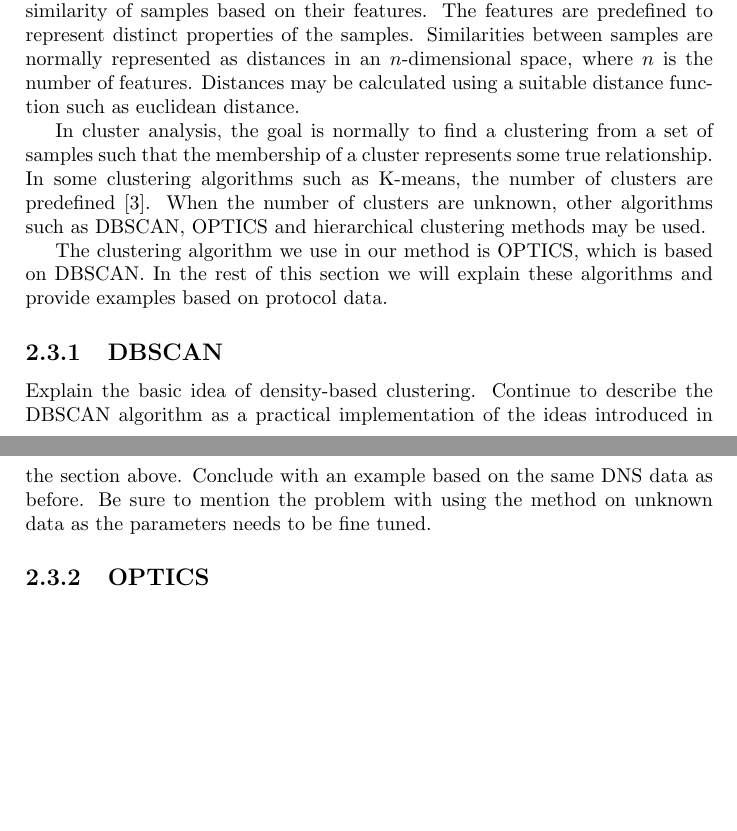
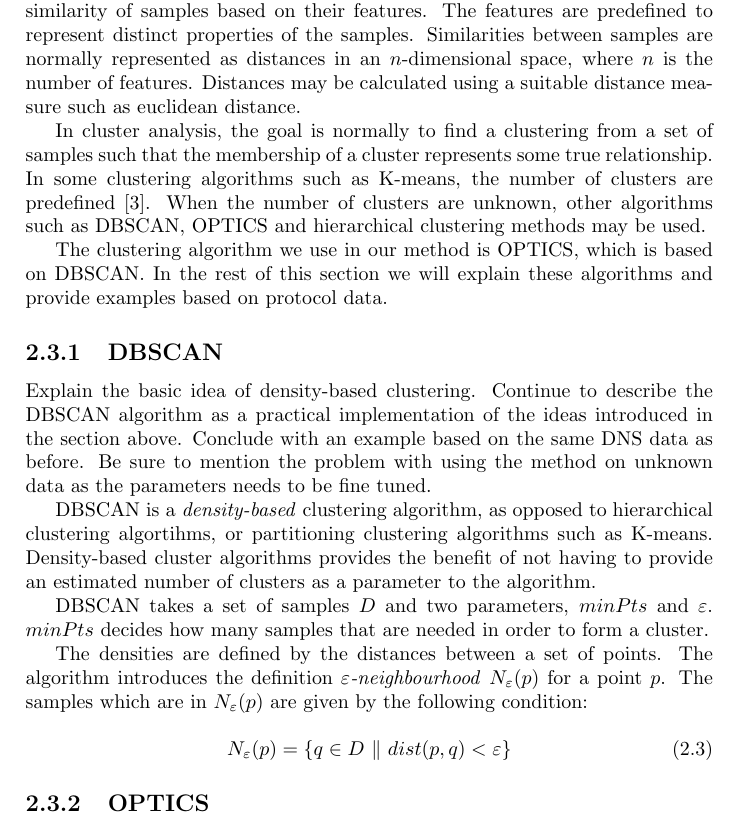
Before and after one commit to CarlEkerot/Exjobb, a LaTeX thesis (doc/report.tex): two parts of pages 7 and 8 of 15 before the commit and part of page 8 of 15 after it, the two joined at a grey line, cut so that both start at the same text, the shorter picture padded with empty space. Compiled offline with pdfLaTeX.

Commit message:
Initial text for DBSCAN

```diff
--- a/doc/report.tex
+++ b/doc/report.tex
@@ -2,6 +2,8 @@
 
 \usepackage[nottoc,numbib]{tocbibind}
 \usepackage{graphicx}
+\usepackage{float}
+\usepackage[section]{placeins}
 
 \begin{document}
 
@@ -111,7 +113,7 @@ based on the similarity of samples based on their features. The features are
 predefined to represent distinct properties of the samples. Similarities
 between samples are normally represented as distances in an $n$-dimensional
 space, where $n$ is the number of features. Distances may be calculated using
-a suitable distance function such as euclidean distance.
+a suitable distance measure such as euclidean distance.
 
 In cluster analysis, the goal is normally to find a clustering from a
 set of samples such that the membership of a cluster represents some true
@@ -130,6 +132,26 @@ DBSCAN algorithm as a practical implementation of the ideas introduced in the
 section above. Conclude with an example based on the same DNS data as before.
 Be sure to mention the problem with using the method on unknown data as the
 parameters needs to be fine tuned.
+
+DBSCAN is a \textit{density-based} clustering algorithm, as opposed to
+hierarchical clustering algortihms, or partitioning clustering algorithms such
+as K-means. Density-based cluster algorithms provides the benefit of not
+having to provide an estimated number of clusters as a parameter to the
+algorithm.
+
+DBSCAN takes a set of samples $D$ and two parameters, $minPts$ and
+$\varepsilon$. $minPts$ decides how many samples that are needed in order to
+form a cluster.
+
+The densities are defined by the distances between a set of points.
+The algorithm introduces the definition \textit{$\varepsilon$-neighbourhood}
+$N_{\varepsilon}(p)$ for a point $p$. The samples which are in
+$N_{\varepsilon}(p)$ are given by the following condition:
+
+\begin{equation}
+    N_{\varepsilon}(p) = \{ q \in D ~\|~ dist(p,q) < \varepsilon  \}
+    \label{eq:eps}
+\end{equation}
 
 \subsection{OPTICS}
 Introduce the OPTICS algorithm which is an extension to the DBSCAN algorithm
```
Also changed, not shown: doc/report.tex (12 more changed lines).
